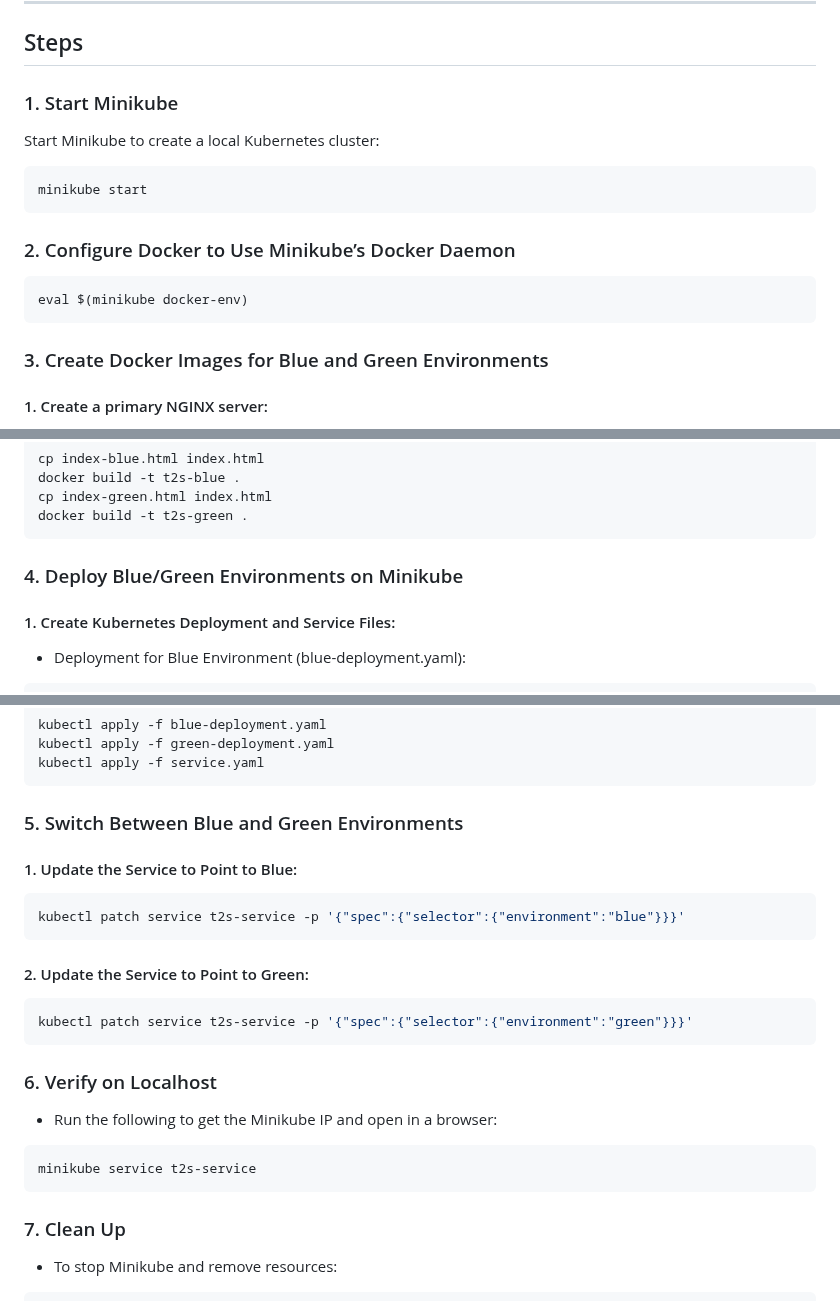
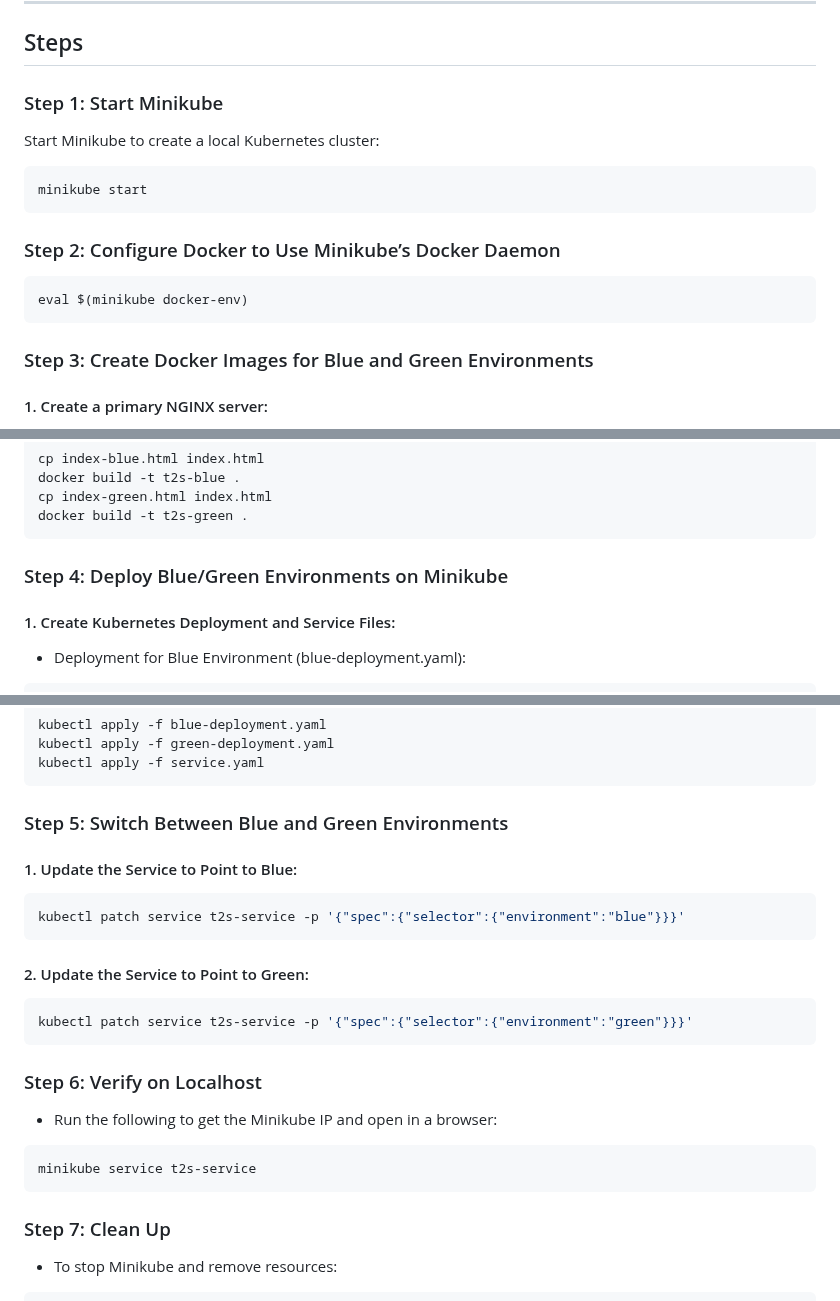
Before and after one commit to michealken30/blue-green-deployment, a Markdown page: README.md, 3 parts joined by grey strips. Rendered like a GitHub page.

````diff
--- a/README.md
+++ b/README.md
@@ -19,7 +19,7 @@ This project sets up a Blue/Green deployment for `t2s-services.com` using Miniku
 
 ## Steps
 
-### 1. Start Minikube
+### Step 1: Start Minikube
 
 Start Minikube to create a local Kubernetes cluster:
 
@@ -27,13 +27,13 @@ Start Minikube to create a local Kubernetes cluster:
 minikube start
 ```
 
-### 2. Configure Docker to Use Minikube’s Docker Daemon
+### Step 2: Configure Docker to Use Minikube’s Docker Daemon
 
 ```bash
 eval $(minikube docker-env)
 ```
 
-### 3. Create Docker Images for Blue and Green Environments
+### Step 3: Create Docker Images for Blue and Green Environments
 
 #### 1.	Create a primary NGINX server:
 - Create two HTML files (index-blue.html and index-green.html) with a simple background color for each environment.
@@ -111,7 +111,7 @@ cp index-green.html index.html
 docker build -t t2s-green .
 ```
 
-### 4. Deploy Blue/Green Environments on Minikube
+### Step 4: Deploy Blue/Green Environments on Minikube
 
 #### 1.	Create Kubernetes Deployment and Service Files:
 - Deployment for Blue Environment (blue-deployment.yaml):
@@ -187,7 +187,7 @@ kubectl apply -f green-deployment.yaml
 kubectl apply -f service.yaml
 ```
 
-### 5. Switch Between Blue and Green Environments
+### Step 5: Switch Between Blue and Green Environments
 
 #### 1. Update the Service to Point to Blue:
 ```bash
@@ -199,13 +199,13 @@ kubectl patch service t2s-service -p '{"spec":{"selector":{"environment":"blue"}
 kubectl patch service t2s-service -p '{"spec":{"selector":{"environment":"green"}}}'
 ```
 
-### 6. Verify on Localhost
+### Step 6: Verify on Localhost
 - Run the following to get the Minikube IP and open in a browser:
 ```bash
 minikube service t2s-service
 ```
 
-### 7. Clean Up
+### Step 7: Clean Up
 * To stop Minikube and remove resources:
 ```bash
 kubectl delete -f blue-deployment.yaml
````
